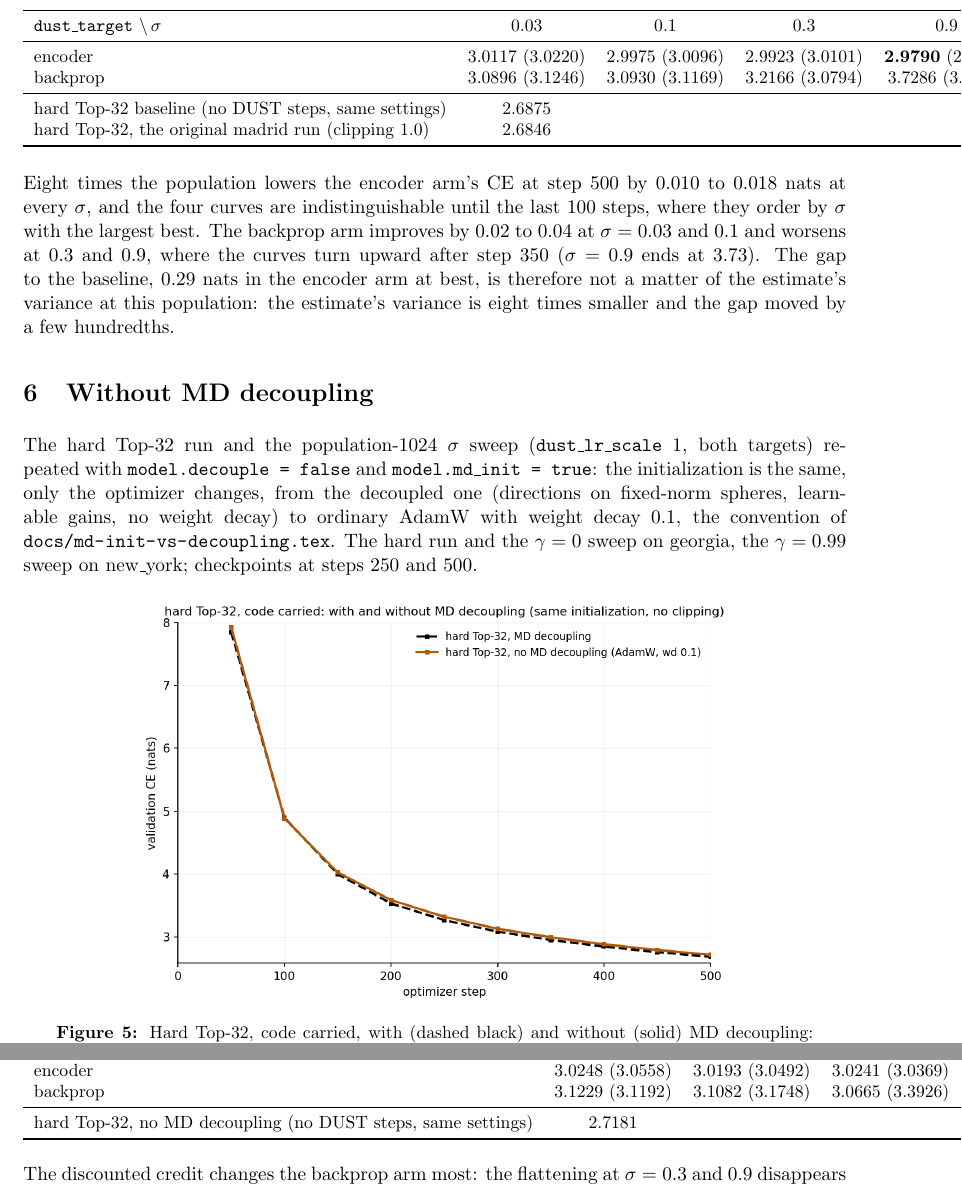
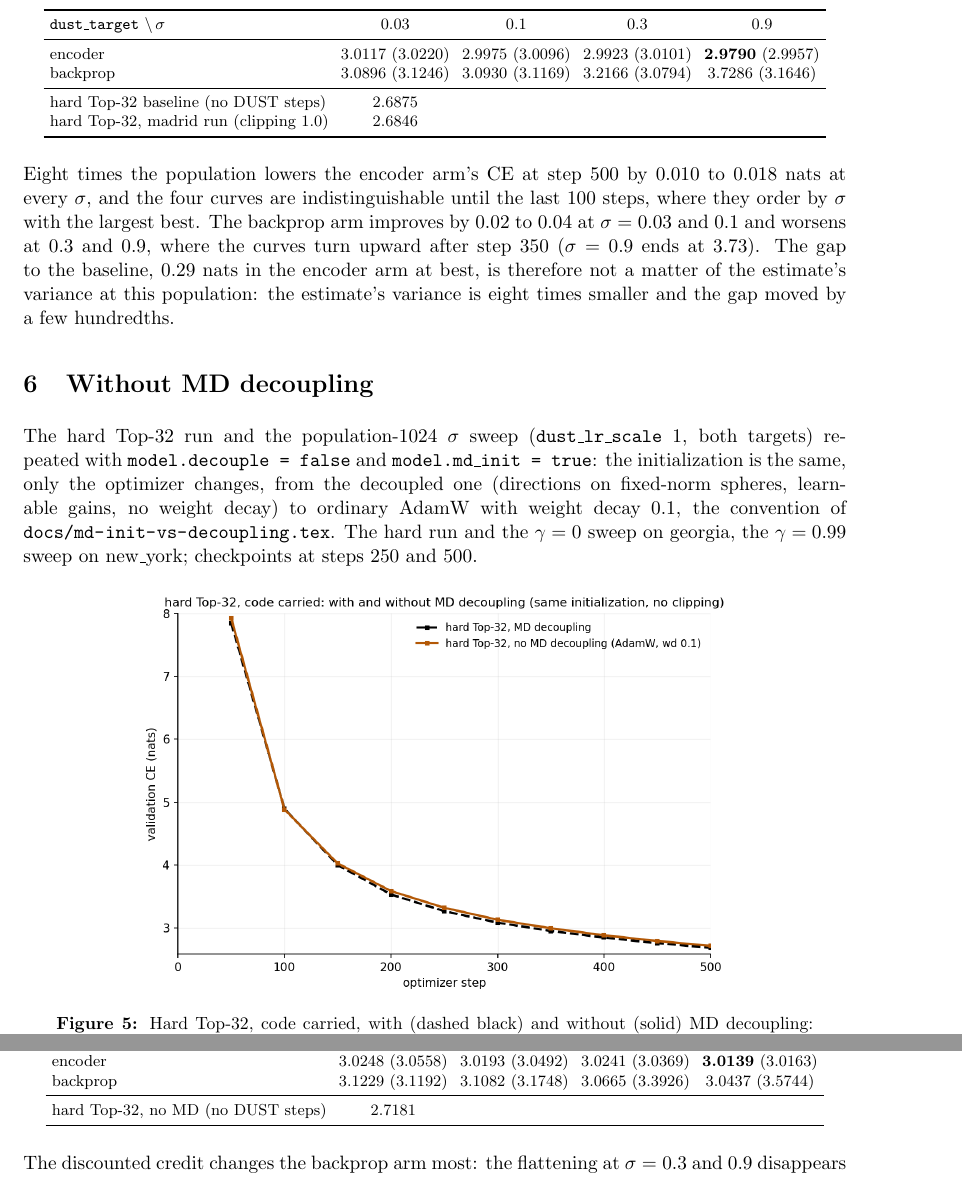
Before and after one commit to labofdoubt/weight-sparsity, a LaTeX document (docs/dust/hp500-sigma-lr.tex): two parts of pages 5 and 7 of 8, joined at a grey line, cut so that both start at the same text. Compiled offline with pdfLaTeX.

Commit message:
docs/dust hp500 note (tex/pdf): narrower comparison tables, recompiled with every section
Co-Authored-By: Claude Fable 5.1 <noreply@anthropic.com>

```diff
--- a/docs/dust/hp500-sigma-lr.tex
+++ b/docs/dust/hp500-sigma-lr.tex
@@ -165,7 +165,7 @@ $\sigma$); dashed black, the hard Top-32 baseline.}
 Validation CE at step 500 (population 128 at \code{dust\_lr\_scale} 1 in
 parentheses):
 
-\begin{center}\small
+\begin{center}\footnotesize\setlength{\tabcolsep}{3.5pt}
 \begin{tabular}{lcccc}
 \toprule
 \code{dust\_target} $\backslash\, \sigma$ & $0.03$ & $0.1$ & $0.3$ & $0.9$ \\
@@ -173,8 +173,8 @@ parentheses):
 encoder  & 3.0117 (3.0220) & 2.9975 (3.0096) & 2.9923 (3.0101) & \bst{2.9790} (2.9957) \\
 backprop & 3.0896 (3.1246) & 3.0930 (3.1169) & 3.2166 (3.0794) & 3.7286 (3.1646) \\
 \midrule
-hard Top-32 baseline (no DUST steps, same settings) & 2.6875 & & & \\
-hard Top-32, the original madrid run (clipping 1.0) & 2.6846 & & & \\
+hard Top-32 baseline (no DUST steps) & 2.6875 & & & \\
+hard Top-32, madrid run (clipping 1.0) & 2.6846 & & & \\
 \bottomrule
 \end{tabular}
 \end{center}
@@ -278,7 +278,7 @@ Validation CE at step 500 ($\gamma = 0$ in parentheses):
 encoder  & 3.0248 (3.0558) & 3.0193 (3.0492) & 3.0241 (3.0369) & \bst{3.0139} (3.0163) \\
 backprop & 3.1229 (3.1192) & 3.1082 (3.1748) & 3.0665 (3.3926) & 3.0437 (3.5744) \\
 \midrule
-hard Top-32, no MD decoupling (no DUST steps, same settings) & 2.7181 & & & \\
+hard Top-32, no MD (no DUST steps) & 2.7181 & & & \\
 \bottomrule
 \end{tabular}
 \end{center}
```
Also changed, not shown: docs/dust/hp500-sigma-lr.pdf, docs/dust/hp500-sigma-lr.tex (6 more changed lines).
